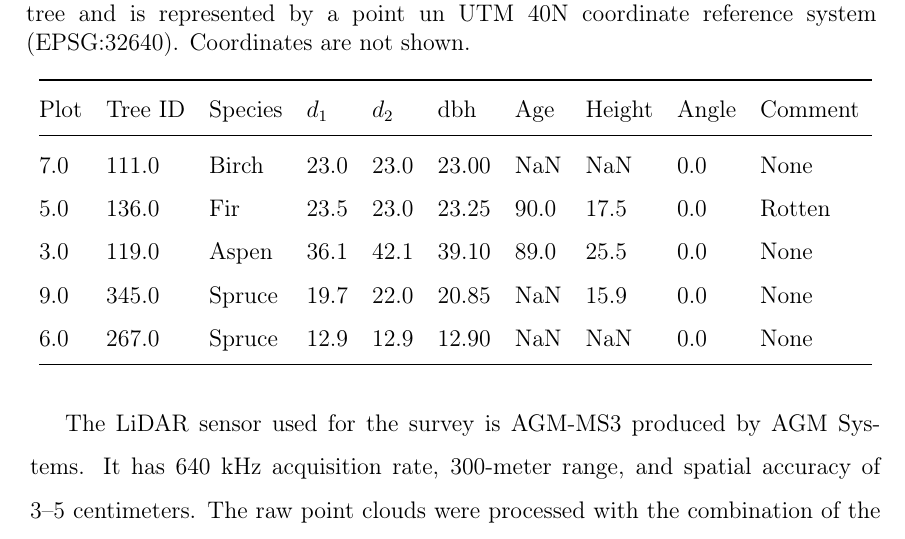
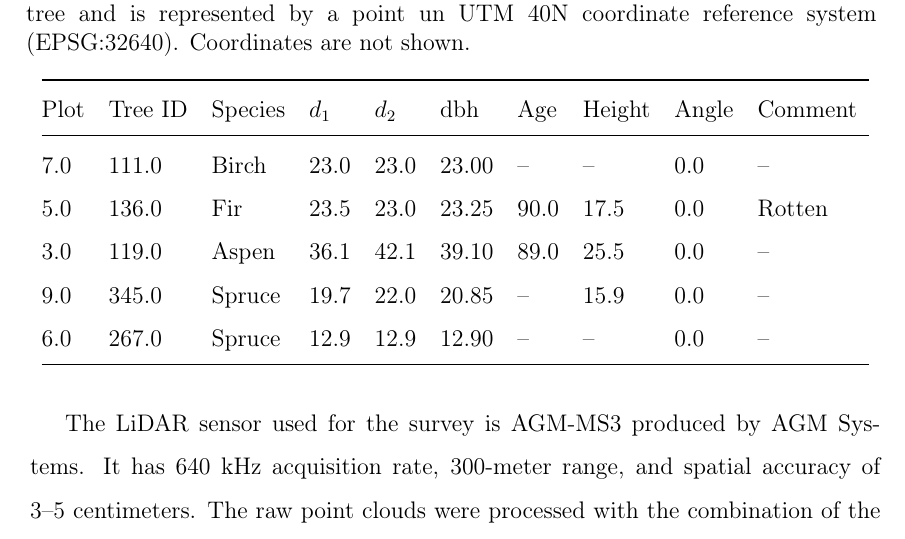
Before and after one commit to iod-ine/thesis, a LaTeX thesis (latex/main.tex, which reads latex/chapters/03_materials_and_methods.tex): part of page 35 of 76, cut so that both start at the same text. Compiled offline with pdfLaTeX.

Commit message:
Replace NaNs in table 3.1 with dashes

```diff
--- a/latex/chapters/03_materials_and_methods.tex
+++ b/latex/chapters/03_materials_and_methods.tex
@@ -55,11 +55,11 @@ Comment \\
 \endhead
 \bottomrule\noalign{}
 \endlastfoot
-7.0 & 111.0 & Birch & 23.0 & 23.0 & 23.00 & NaN & NaN & 0.0 & None \\
+7.0 & 111.0 & Birch & 23.0 & 23.0 & 23.00 & – & – & 0.0 & – \\
 5.0 & 136.0 & Fir & 23.5 & 23.0 & 23.25 & 90.0 & 17.5 & 0.0 & Rotten \\
-3.0 & 119.0 & Aspen & 36.1 & 42.1 & 39.10 & 89.0 & 25.5 & 0.0 & None \\
-9.0 & 345.0 & Spruce & 19.7 & 22.0 & 20.85 & NaN & 15.9 & 0.0 & None \\
-6.0 & 267.0 & Spruce & 12.9 & 12.9 & 12.90 & NaN & NaN & 0.0 & None \\
+3.0 & 119.0 & Aspen & 36.1 & 42.1 & 39.10 & 89.0 & 25.5 & 0.0 & – \\
+9.0 & 345.0 & Spruce & 19.7 & 22.0 & 20.85 & – & 15.9 & 0.0 & – \\
+6.0 & 267.0 & Spruce & 12.9 & 12.9 & 12.90 & – & – & 0.0 & – \\
 
 \end{longtable}
 
```
